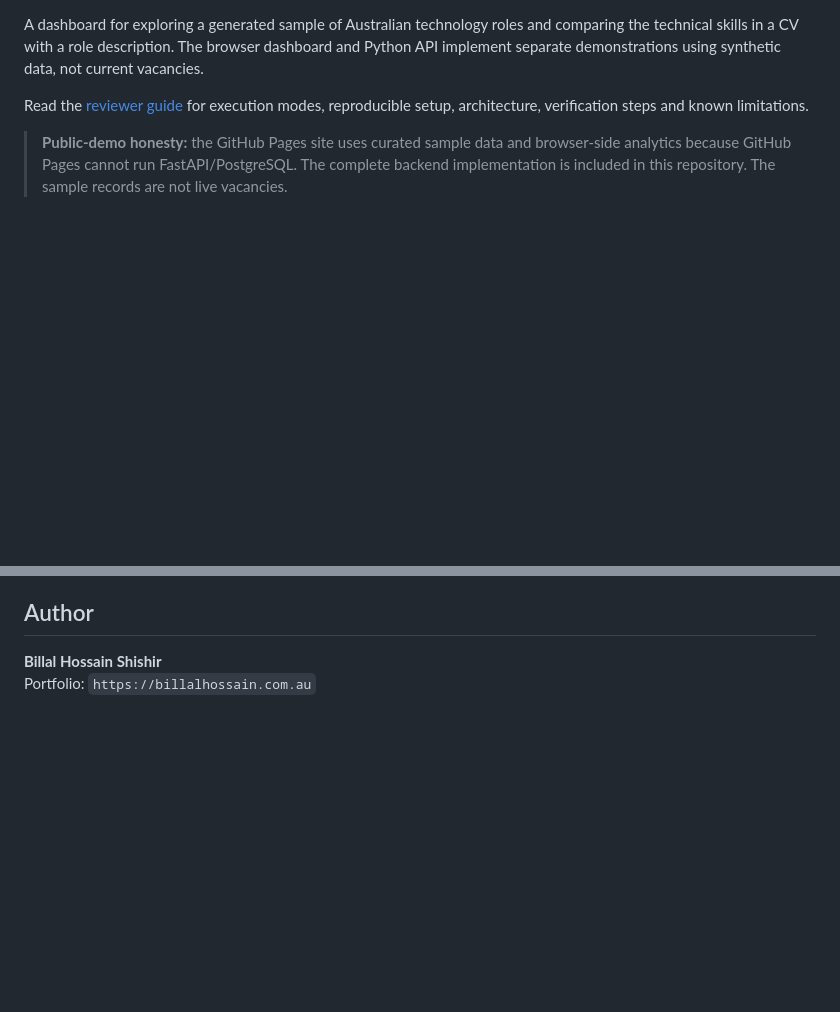
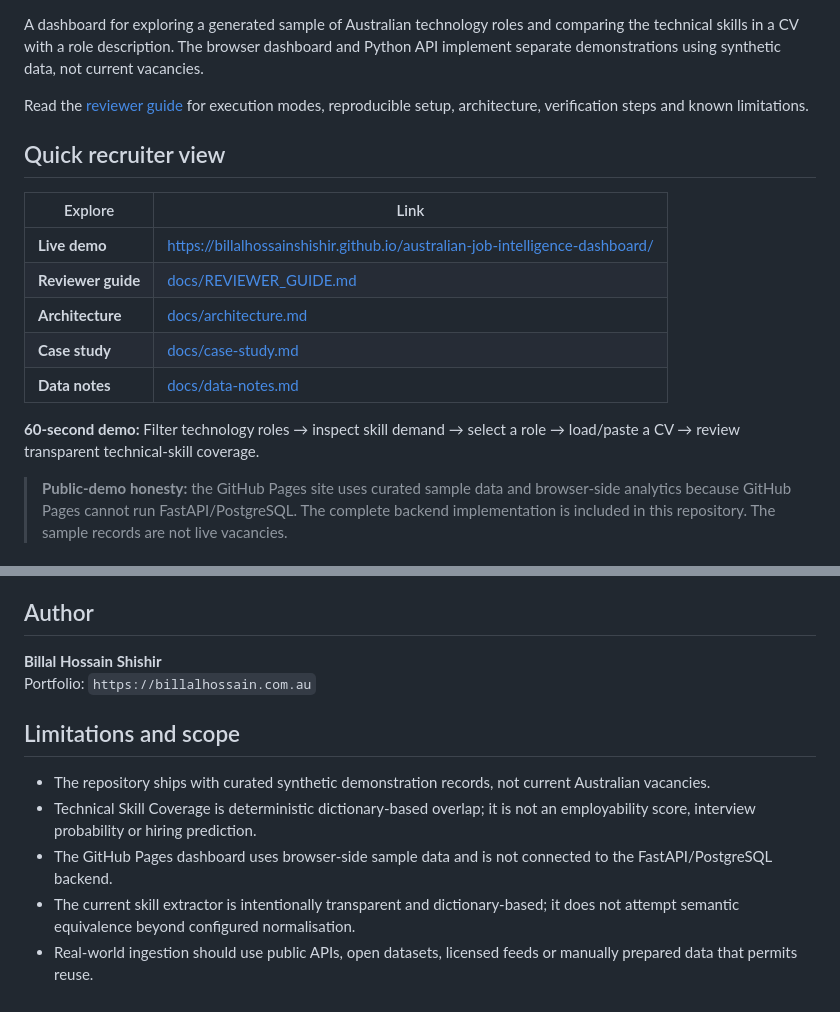
Before and after one commit to Billalhossainshishir/australian-job-intelligence-dashboard, a Markdown page: README.md, 2 parts joined by grey strips. GitHub-like rendering; blank space fills up the shorter version.

Commit message:
Improve recruiter-facing documentation

```diff
--- a/README.md
+++ b/README.md
@@ -3,6 +6,18 @@
 A dashboard for exploring a generated sample of Australian technology roles and comparing the technical skills in a CV with a role description. The browser dashboard and Python API implement separate demonstrations using synthetic data, not current vacancies.
 
 Read the [reviewer guide](docs/REVIEWER_GUIDE.md) for execution modes, reproducible setup, architecture, verification steps and known limitations.
+
+## Quick recruiter view
+
+| Explore | Link |
+| --- | --- |
+| **Live demo** | https://billalhossainshishir.github.io/australian-job-intelligence-dashboard/ |
+| **Reviewer guide** | [docs/REVIEWER_GUIDE.md](docs/REVIEWER_GUIDE.md) |
+| **Architecture** | [docs/architecture.md](docs/architecture.md) |
+| **Case study** | [docs/case-study.md](docs/case-study.md) |
+| **Data notes** | [docs/data-notes.md](docs/data-notes.md) |
+
+**60-second demo:** Filter technology roles → inspect skill demand → select a role → load/paste a CV → review transparent technical-skill coverage.
 
 > **Public-demo honesty:** the GitHub Pages site uses curated sample data and browser-side analytics because GitHub Pages cannot run FastAPI/PostgreSQL. The complete backend implementation is included in this repository. The sample records are not live vacancies.
 
@@ -146,3 +161,11 @@ The repository ships with 240 curated demo records so the project is reproducibl
 
 **Billal Hossain Shishir**
 Portfolio: `https://billalhossain.com.au`
+
+## Limitations and scope
+
+- The repository ships with curated synthetic demonstration records, not current Australian vacancies.
+- Technical Skill Coverage is deterministic dictionary-based overlap; it is not an employability score, interview probability or hiring prediction.
+- The GitHub Pages dashboard uses browser-side sample data and is not connected to the FastAPI/PostgreSQL backend.
+- The current skill extractor is intentionally transparent and dictionary-based; it does not attempt semantic equivalence beyond configured normalisation.
+- Real-world ingestion should use public APIs, open datasets, licensed feeds or manually prepared data that permits reuse.
```
Also changed, not shown: other parts of README.md (+3 -0 lines).
